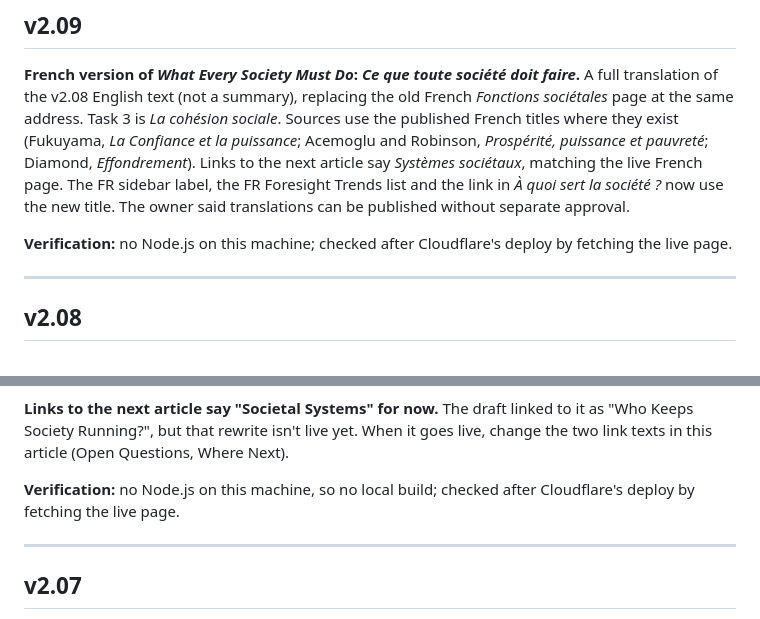
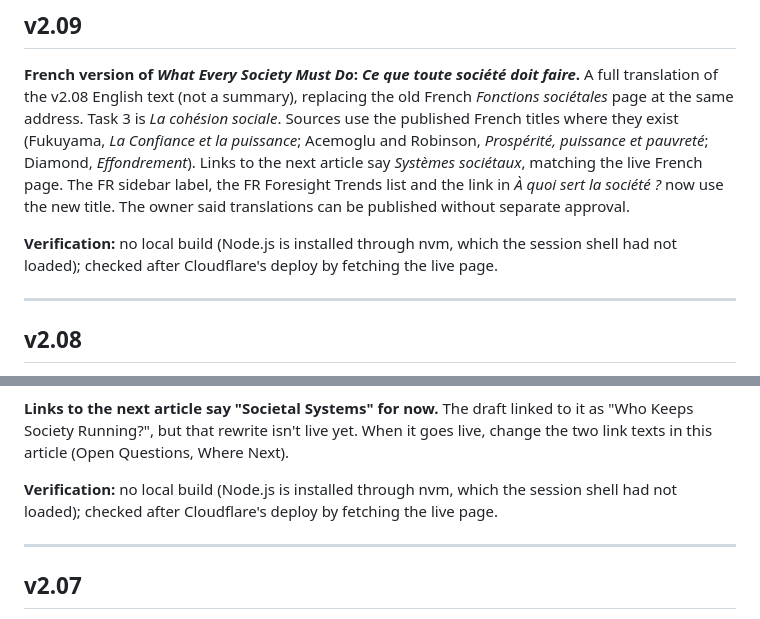
Before and after one commit to happybein1/yeahsight, a Markdown page: CHANGELOG.md, 2 parts joined by grey strips. GitHub-like rendering.

Commit message:
changelog: correct v2.08/v2.09 verification note (Node.js is installed via nvm)
Co-Authored-By: Claude Opus 5.5 <noreply@anthropic.com>
Claude-Session: https://claude.ai/code/session_015LsDKrC1v2cgfAwQEJ9ytZ

```diff
--- a/CHANGELOG.md
+++ b/CHANGELOG.md
@@ -8,7 +8,7 @@ Moved out of the repo-wide `CLAUDE.md` on 2026-09-25 to keep that file focused o
 
 **French version of *What Every Society Must Do*: *Ce que toute société doit faire*.** A full translation of the v2.08 English text (not a summary), replacing the old French *Fonctions sociétales* page at the same address. Task 3 is *La cohésion sociale*. Sources use the published French titles where they exist (Fukuyama, *La Confiance et la puissance*; Acemoglu and Robinson, *Prospérité, puissance et pauvreté*; Diamond, *Effondrement*). Links to the next article say *Systèmes sociétaux*, matching the live French page. The FR sidebar label, the FR Foresight Trends list and the link in *À quoi sert la société ?* now use the new title. The owner said translations can be published without separate approval.
 
-**Verification:** no Node.js on this machine; checked after Cloudflare's deploy by fetching the live page.
+**Verification:** no local build (Node.js is installed through nvm, which the session shell had not loaded); checked after Cloudflare's deploy by fetching the live page.
 
 ---
 
@@ -29,7 +29,7 @@ Moved out of the repo-wide `CLAUDE.md` on 2026-09-25 to keep that file focused o
 
 **Links to the next article say "Societal Systems" for now.** The draft linked to it as "Who Keeps Society Running?", but that rewrite isn't live yet. When it goes live, change the two link texts in this article (Open Questions, Where Next).
 
-**Verification:** no Node.js on this machine, so no local build; checked after Cloudflare's deploy by fetching the live page.
+**Verification:** no local build (Node.js is installed through nvm, which the session shell had not loaded); checked after Cloudflare's deploy by fetching the live page.
 
 ---
 
```
